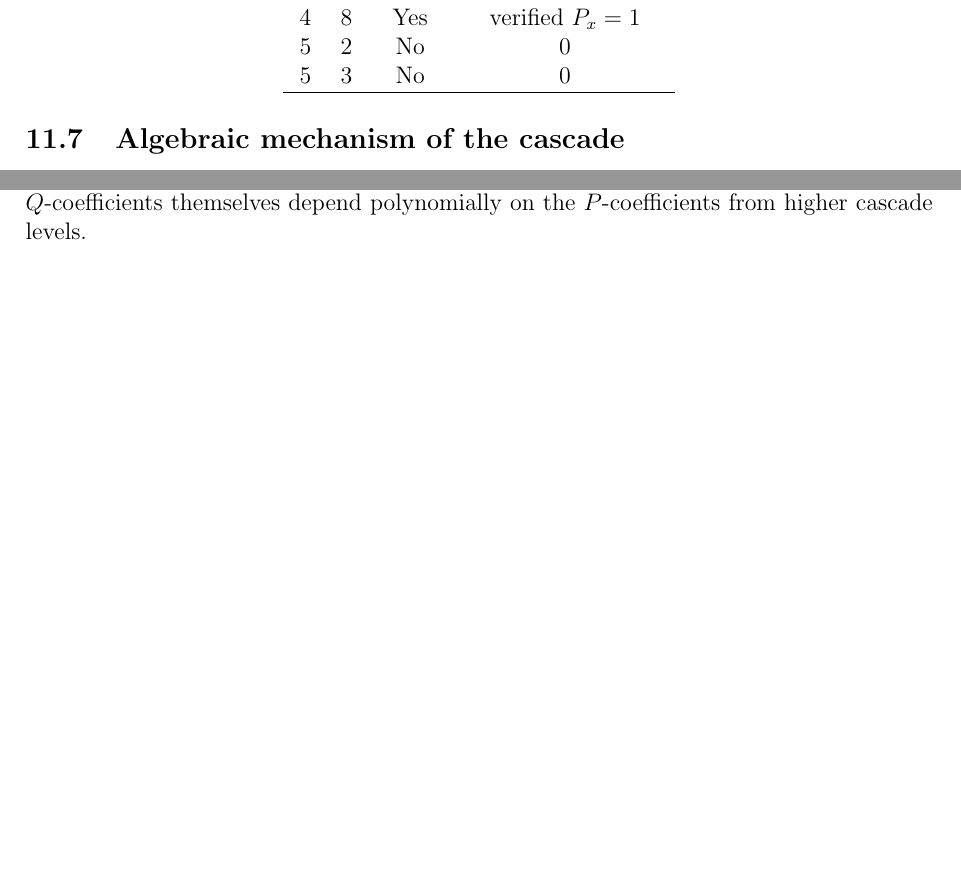
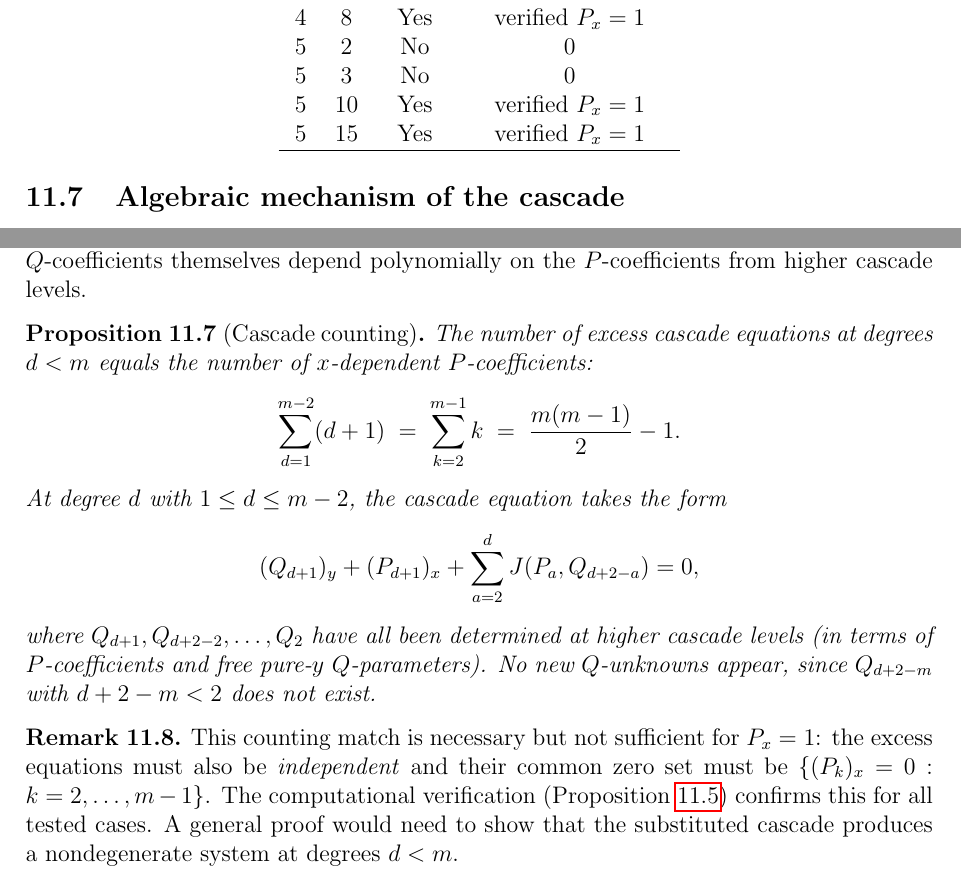
Before and after one commit to Robertouls/Two-Varieble-monomial-ideales, a LaTeX paper (jacobian_conjecture_dim2.tex): two parts of pages 17 and 18 of 20 before the commit and two parts of pages 17 and 18 of 21 after it, joined at a grey line, cut so that both start at the same text, the shorter picture padded with empty space. Compiled offline with pdfLaTeX.

Commit message:
Add cascade counting proposition and extend verification to (5,15)
- Add Proposition (cascade counting): the number of excess cascade
  equations at degrees d < m equals the number of x-dependent
  P-coefficients, both equal to m(m-1)/2 - 1.
- Add Remark on the independence gap (counting is necessary but
  not sufficient for P_x = 1).
- Update computational verification range from m≤4, n≤9 to m≤5, n≤15.
- Add (5,10) and (5,15) rows to the results table.

Co-Authored-By: Claude Opus 4.6 <noreply@anthropic.com>
Claude-Session: https://claude.ai/code/session_01NQPJTFfdRHctyCBTGfbxmM

```diff
--- a/jacobian_conjecture_dim2.tex
+++ b/jacobian_conjecture_dim2.tex
@@ -1034,6 +1034,8 @@ $m$ & $n$ & $m \mid n$? & Solutions \\
 4 & 8 & Yes & verified $P_x = 1$ \\
 5 & 2 & No & 0 \\
 5 & 3 & No & 0 \\
+5 & 10 & Yes & verified $P_x = 1$ \\
+5 & 15 & Yes & verified $P_x = 1$ \\
 \hline
 \end{tabular}
 \end{center}
@@ -1097,6 +1099,31 @@ The nonlinearity that drives this mechanism is the cross-term $J(P_k, Q_l)$
 in the cascade: these are \emph{quadratic} in the original coefficients (products
 of $P$- and $Q$-coefficients), and the $Q$-coefficients themselves depend
 polynomially on the $P$-coefficients from higher cascade levels.
+
+\begin{proposition}[Cascade counting]\label{prop:cascade-count}
+The number of excess cascade equations at degrees $d < m$ equals the number
+of $x$-dependent $P$-coefficients:
+\[
+  \sum_{d=1}^{m-2} (d+1) \;=\; \sum_{k=2}^{m-1} k \;=\; \frac{m(m-1)}{2} - 1.
+\]
+At degree~$d$ with $1 \leq d \leq m-2$, the cascade equation takes the form
+\[
+  (Q_{d+1})_y + (P_{d+1})_x + \sum_{a=2}^{d} J(P_a, Q_{d+2-a}) = 0,
+\]
+where $Q_{d+1}, Q_{d+2-2}, \ldots, Q_2$ have all been determined at higher
+cascade levels (in terms of $P$-coefficients and free pure-$y$
+$Q$-parameters). No new $Q$-unknowns appear, since $Q_{d+2-m}$ with
+$d+2-m < 2$ does not exist.
+\end{proposition}
+
+\begin{remark}
+This counting match is necessary but not sufficient for $P_x = 1$: the
+excess equations must also be \emph{independent} and their common zero set
+must be $\{(P_k)_x = 0 : k = 2, \ldots, m-1\}$. The computational
+verification (Proposition~\ref{prop:px-comp}) confirms this for all tested
+cases. A general proof would need to show that the substituted cascade
+produces a nondegenerate system at degrees $d < m$.
+\end{remark}
 
 \begin{conjecture}\label{conj:px}
 For every Keller map $F = (P,Q) \colon \kk^2 \to \kk^2$ with $\det J(P,Q) = 1$,
```
Also changed, not shown: jacobian_conjecture_dim2.tex (4 more changed lines).
